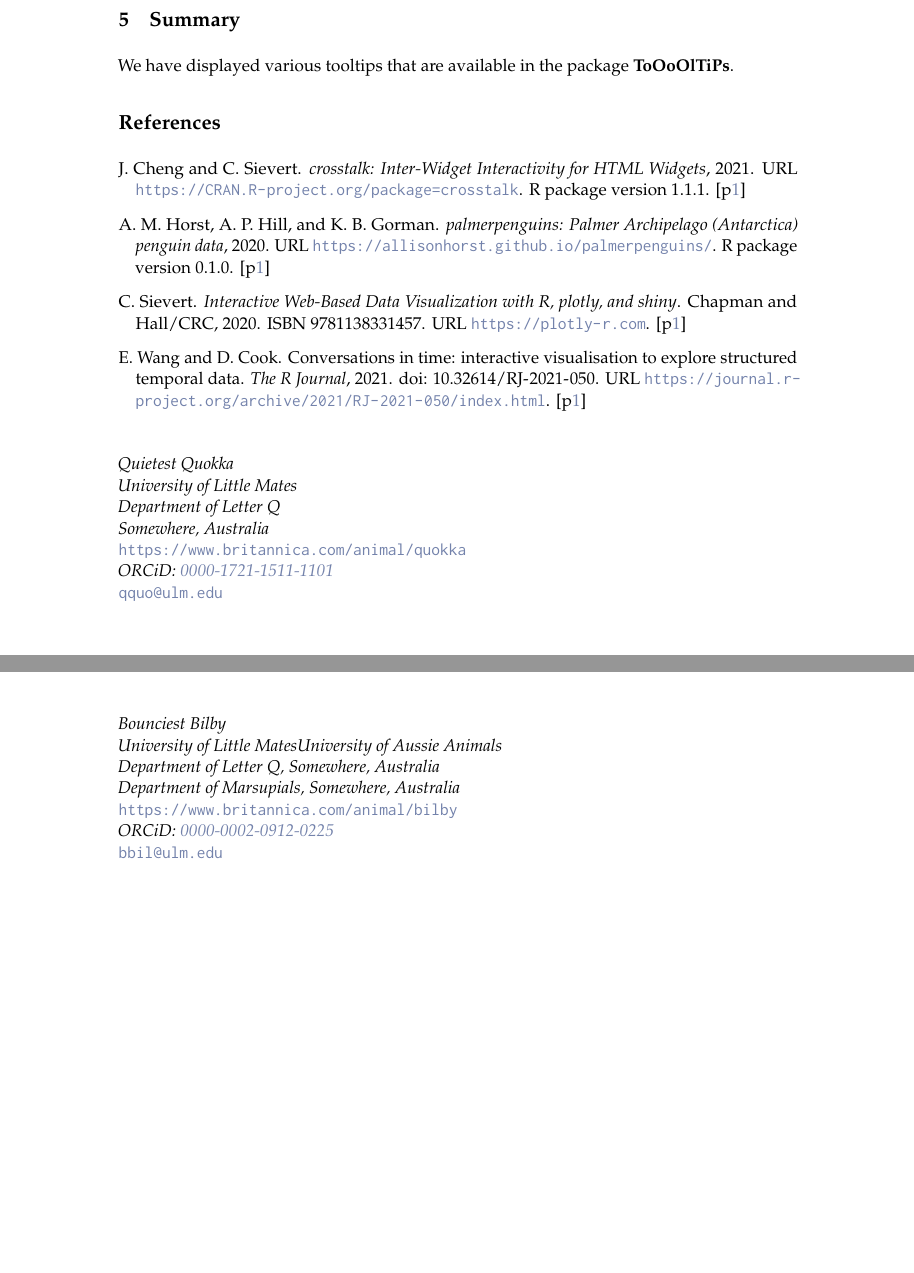
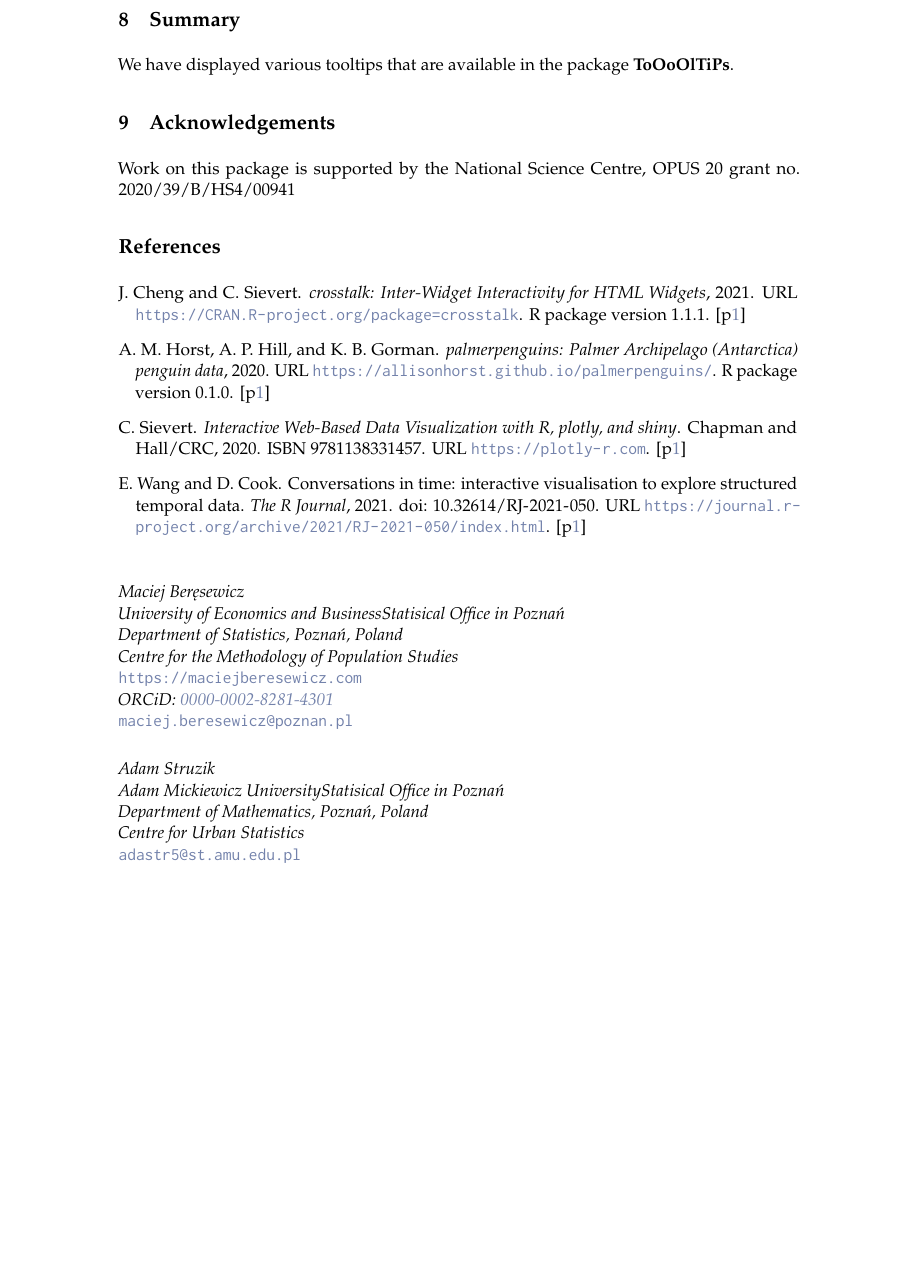
Before and after one commit to ncn-foreigners/paper-blocking-rpkg, a LaTeX document (RJwrapper.tex, which reads paper-blocking.tex): two parts of pages 2 and 3 of 3 before the commit and part of page 3 of 3 after it, the two joined at a grey line, cut so that both start at the same text, the shorter picture padded with empty space. Compiled offline with pdfLaTeX.

Commit message:
structure

```diff
--- a/paper-blocking.tex
+++ b/paper-blocking.tex
@@ -75,24 +81,28 @@ penguins %>%
 
 We have displayed various tooltips that are available in the package \pkg{ToOoOlTiPs}.
 
+\section{Acknowledgements}\label{acknowledgements}
+
+Work on this package is supported by the National Science Centre, OPUS 20 grant no. 2020/39/B/HS4/00941
+
 \bibliography{RJreferences.bib}
 
 \address{%
-Quietest Quokka\\
-University of Little Mates\\%
-Department of Letter Q\\ Somewhere, Australia\\
+Maciej Beręsewicz\\
+University of Economics and BusinessStatisical Office in Poznań\\%
+Department of Statistics, Poznań, Poland\\ Centre for the Methodology of Population Studies\\
 %
-\url{https://www.britannica.com/animal/quokka}\\%
-\textit{ORCiD: \href{https://orcid.org/0000-1721-1511-1101}{0000-1721-1511-1101}}\\%
-\href{mailto:qquo@ulm.edu}{\nolinkurl{qquo@ulm.edu}}%
+\url{https://maciejberesewicz.com}\\%
+\textit{ORCiD: \href{https://orcid.org/0000-0002-8281-4301}{0000-0002-8281-4301}}\\%
+\href{mailto:maciej.beresewicz@poznan.pl}{\nolinkurl{maciej.beresewicz@poznan.pl}}%
 }
 
 \address{%
-Bounciest Bilby\\
-University of Little MatesUniversity of Aussie Animals\\%
-Department of Letter Q, Somewhere, Australia\\ Department of Marsupials, Somewhere, Australia\\
+Adam Struzik\\
+Adam Mickiewicz UniversityStatisical Office in Poznań\\%
+Department of Mathematics, Poznań, Poland\\ Centre for Urban Statistics\\
 %
-\url{https://www.britannica.com/animal/bilby}\\%
-\textit{ORCiD: \href{https://orcid.org/0000-0002-0912-0225}{0000-0002-0912-0225}}\\%
-\href{mailto:bbil@ulm.edu}{\nolinkurl{bbil@ulm.edu}}%
+%
+%
+\href{mailto:adastr5@st.amu.edu.pl}{\nolinkurl{adastr5@st.amu.edu.pl}}%
 }
```
Also changed, not shown: paper-blocking.pdf, paper-blocking.tex (10 more changed lines), 3 other files.
